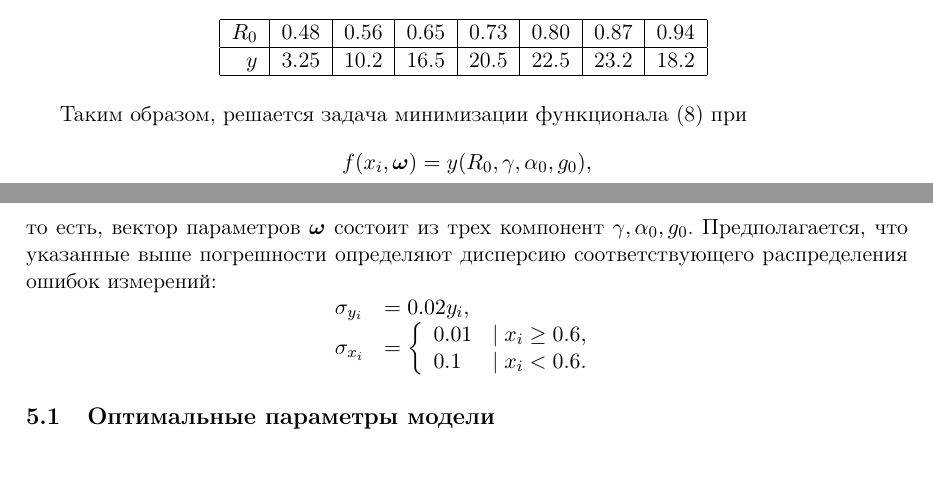
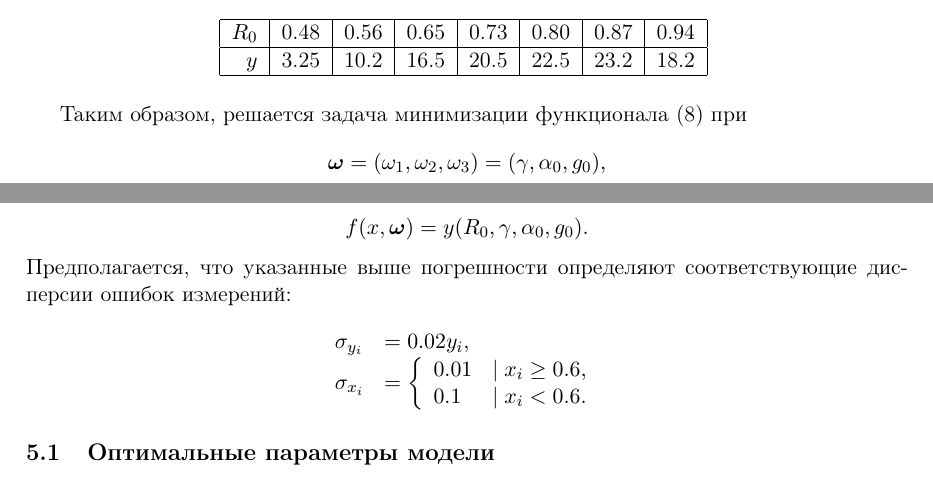
Before and after one commit to 0xd34df00d/RefractOptics, a LaTeX paper (doc/Rudoy2014LevMar.tex): two parts of pages 6 and 7 of 9, joined at a grey line, cut so that both start at the same text. Compiled offline with pdfLaTeX.

Commit message:
[2014LevMar] Better computational problem statement.

```diff
--- a/doc/Rudoy2014LevMar.tex
+++ b/doc/Rudoy2014LevMar.tex
@@ -443,11 +443,13 @@ $2 \sqrt{R_0} \approx 1 + R_0$ в \eqref{eq:y_exact}, получив выраж
 
 Таким образом, решается задача минимизации функционала \eqref{eq:s} при
 \[
-  f(x_i, \boldsymbol{\omega}) = y(R_0, \gamma, \alpha_0, g_0),
+  \boldsymbol{\omega} = (\omega_1, \omega_2, \omega_3) = (\gamma, \alpha_0, g_0),
 \]
-то есть, вектор параметров $\boldsymbol{\omega}$ состоит из трех компонент
-$\gamma, \alpha_0, g_0$. Предполагается, что указанные выше погрешности определяют
-дисперсию соответствующего распределения ошибок измерений:
+\[
+  f(x, \boldsymbol{\omega}) = y(R_0, \gamma, \alpha_0, g_0).
+\]
+Предполагается, что указанные выше погрешности определяют
+соответствующие дисперсии ошибок измерений:
 \[
   \begin{array}{ll}
 	\sigma_{y_i} &= 0.02 y_i,\\
```
